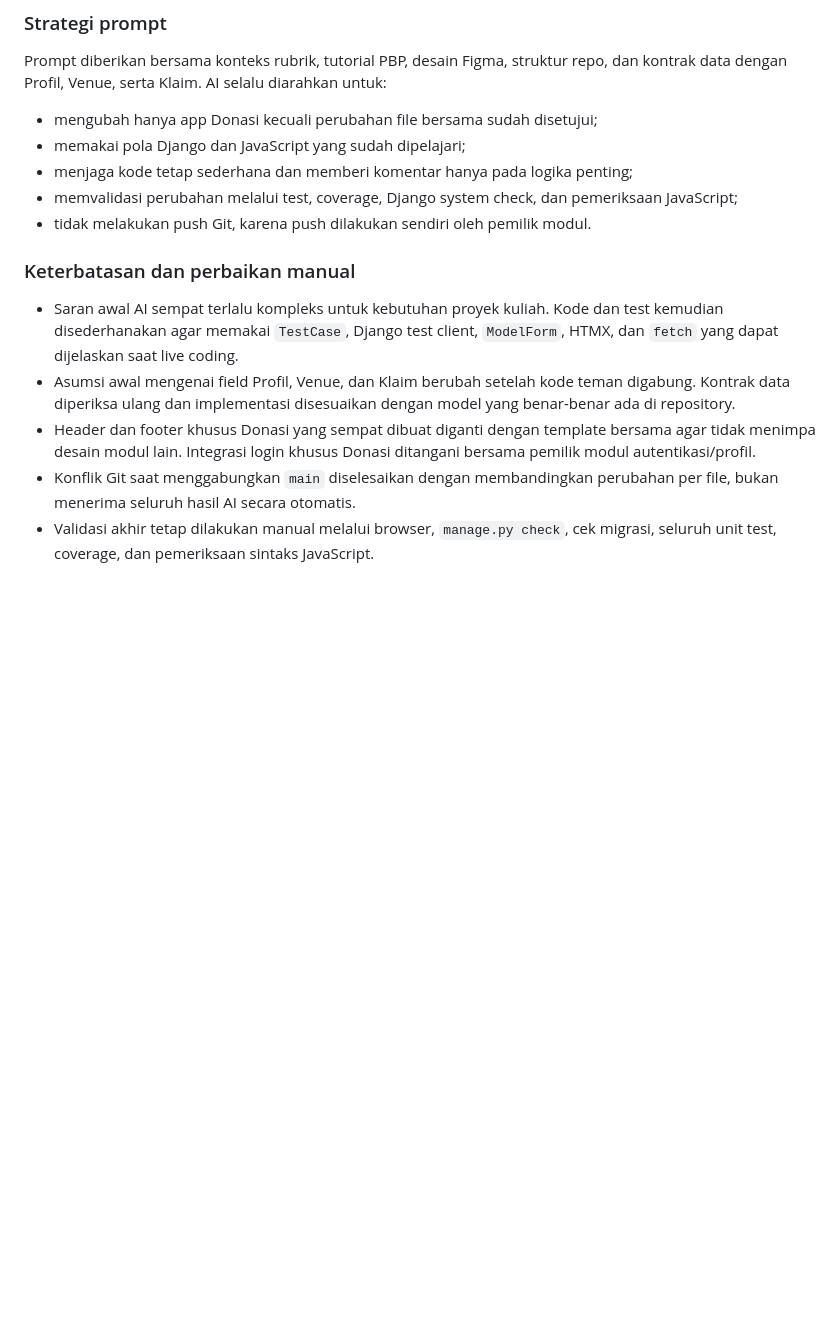
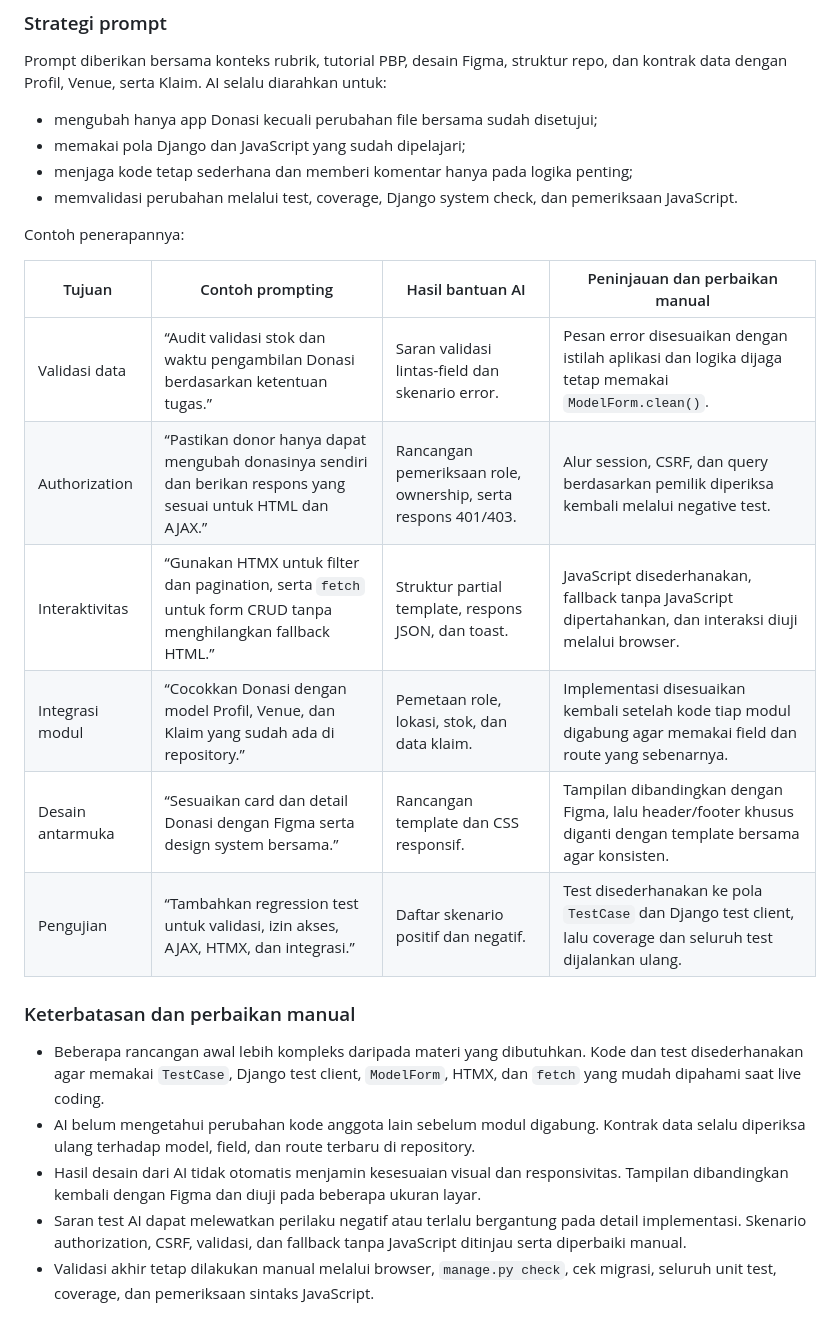
Before and after one commit to Kelompok-7-PBP-D-2026/Proyek-Tengah-Semester, a Markdown page: donasi/README.md, the part around the change. Rendered like a GitHub page; blank space fills up the shorter version.

Commit message:
docs(donasi): rapikan contoh penggunaan AI

```diff
--- a/donasi/README.md
+++ b/donasi/README.md
@@ -148,22 +148,31 @@ dan kontrak data dengan Profil, Venue, serta Klaim. AI selalu diarahkan untuk:
 - memakai pola Django dan JavaScript yang sudah dipelajari;
 - menjaga kode tetap sederhana dan memberi komentar hanya pada logika penting;
 - memvalidasi perubahan melalui test, coverage, Django system check, dan pemeriksaan
-  JavaScript;
-- tidak melakukan push Git, karena push dilakukan sendiri oleh pemilik modul.
+  JavaScript.
+
+Contoh penerapannya:
+
+| Tujuan | Contoh prompting | Hasil bantuan AI | Peninjauan dan perbaikan manual |
+| --- | --- | --- | --- |
+| Validasi data | “Audit validasi stok dan waktu pengambilan Donasi berdasarkan ketentuan tugas.” | Saran validasi lintas-field dan skenario error. | Pesan error disesuaikan dengan istilah aplikasi dan logika dijaga tetap memakai `ModelForm.clean()`. |
+| Authorization | “Pastikan donor hanya dapat mengubah donasinya sendiri dan berikan respons yang sesuai untuk HTML dan AJAX.” | Rancangan pemeriksaan role, ownership, serta respons 401/403. | Alur session, CSRF, dan query berdasarkan pemilik diperiksa kembali melalui negative test. |
+| Interaktivitas | “Gunakan HTMX untuk filter dan pagination, serta `fetch` untuk form CRUD tanpa menghilangkan fallback HTML.” | Struktur partial template, respons JSON, dan toast. | JavaScript disederhanakan, fallback tanpa JavaScript dipertahankan, dan interaksi diuji melalui browser. |
+| Integrasi modul | “Cocokkan Donasi dengan model Profil, Venue, dan Klaim yang sudah ada di repository.” | Pemetaan role, lokasi, stok, dan data klaim. | Implementasi disesuaikan kembali setelah kode tiap modul digabung agar memakai field dan route yang sebenarnya. |
+| Desain antarmuka | “Sesuaikan card dan detail Donasi dengan Figma serta design system bersama.” | Rancangan template dan CSS responsif. | Tampilan dibandingkan dengan Figma, lalu header/footer khusus diganti dengan template bersama agar konsisten. |
+| Pengujian | “Tambahkan regression test untuk validasi, izin akses, AJAX, HTMX, dan integrasi.” | Daftar skenario positif dan negatif. | Test disederhanakan ke pola `TestCase` dan Django test client, lalu coverage dan seluruh test dijalankan ulang. |
 
 ### Keterbatasan dan perbaikan manual
 
-- Saran awal AI sempat terlalu kompleks untuk kebutuhan proyek kuliah. Kode dan test
-  kemudian disederhanakan agar memakai `TestCase`, Django test client, `ModelForm`,
-  HTMX, dan `fetch` yang dapat dijelaskan saat live coding.
-- Asumsi awal mengenai field Profil, Venue, dan Klaim berubah setelah kode teman
-  digabung. Kontrak data diperiksa ulang dan implementasi disesuaikan dengan model
-  yang benar-benar ada di repository.
-- Header dan footer khusus Donasi yang sempat dibuat diganti dengan template bersama
-  agar tidak menimpa desain modul lain. Integrasi login khusus Donasi ditangani
-  bersama pemilik modul autentikasi/profil.
-- Konflik Git saat menggabungkan `main` diselesaikan dengan membandingkan perubahan
-  per file, bukan menerima seluruh hasil AI secara otomatis.
+- Beberapa rancangan awal lebih kompleks daripada materi yang dibutuhkan. Kode dan
+  test disederhanakan agar memakai `TestCase`, Django test client, `ModelForm`, HTMX,
+  dan `fetch` yang mudah dipahami saat live coding.
+- AI belum mengetahui perubahan kode anggota lain sebelum modul digabung. Kontrak
+  data selalu diperiksa ulang terhadap model, field, dan route terbaru di repository.
+- Hasil desain dari AI tidak otomatis menjamin kesesuaian visual dan responsivitas.
+  Tampilan dibandingkan kembali dengan Figma dan diuji pada beberapa ukuran layar.
+- Saran test AI dapat melewatkan perilaku negatif atau terlalu bergantung pada detail
+  implementasi. Skenario authorization, CSRF, validasi, dan fallback tanpa JavaScript
+  ditinjau serta diperbaiki manual.
 - Validasi akhir tetap dilakukan manual melalui browser, `manage.py check`, cek
   migrasi, seluruh unit test, coverage, dan pemeriksaan sintaks JavaScript.
 
```
